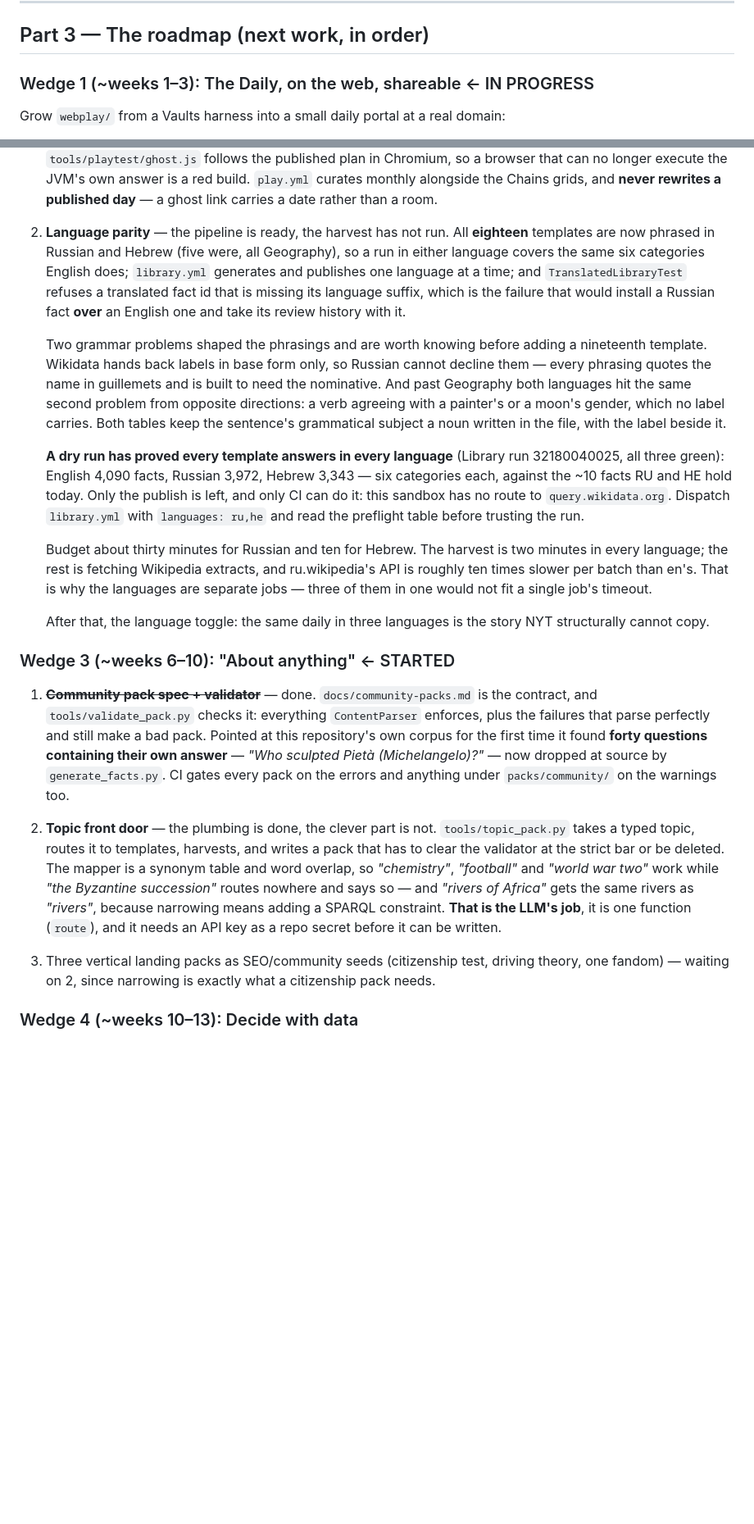
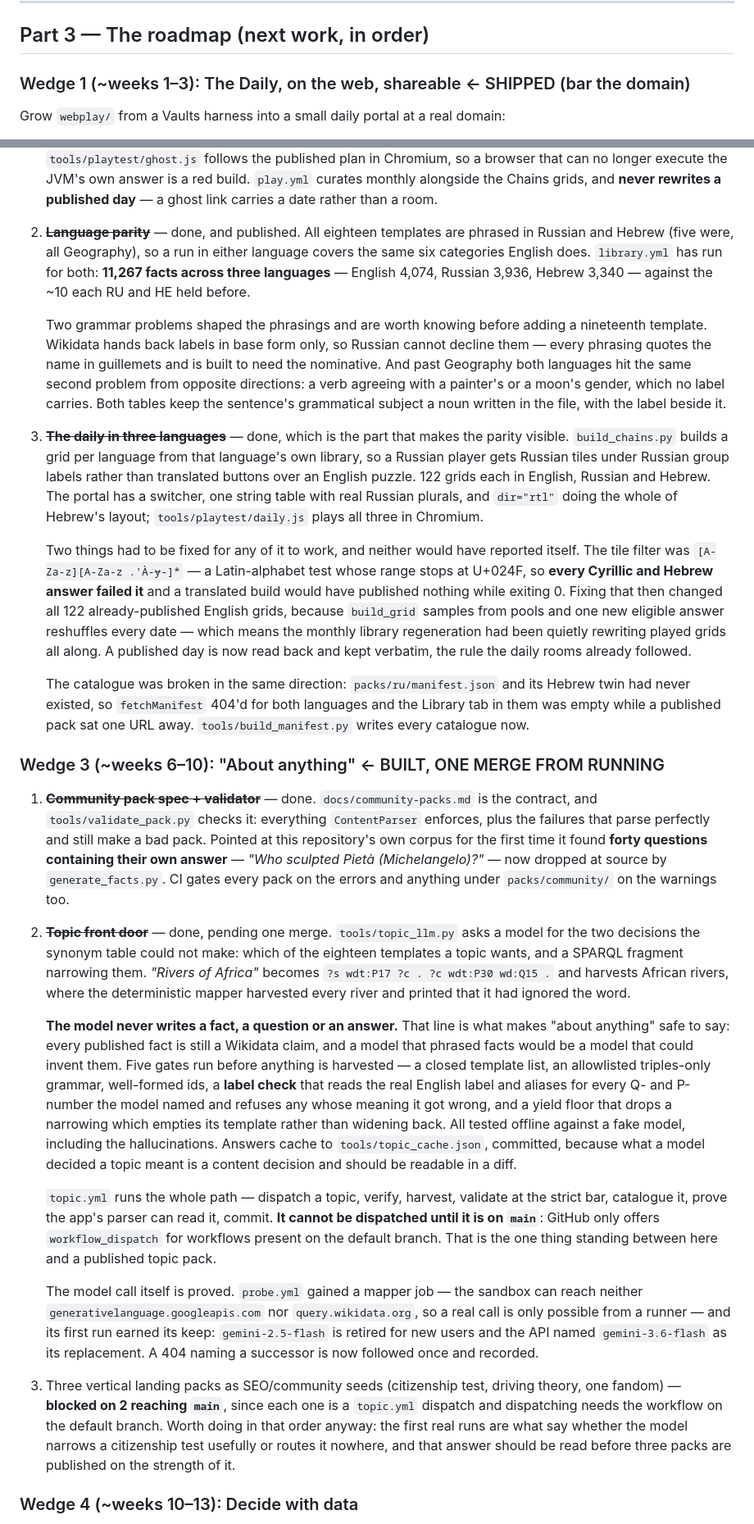
Before and after one commit to Hillelsht/polymath, a Markdown page: plan.md, 2 parts joined by grey strips. Shown at 82% size. Rendered like a GitHub page; blank space fills up the shorter version.

Commit message:
Record where the wedges actually stand, three of them having moved
plan.md still said the Russian and Hebrew libraries were unpublished and the
topic front door had no model. Both shipped. Wedge 1 and Wedge 2 are done —
11,267 facts across three languages and a daily playable in all of them — and
Wedge 3 is built and green but cannot run until topic.yml is on main, because
GitHub only offers workflow_dispatch for workflows on the default branch.

Also corrects the assetlinks advice it carried. Android verifies App Links by
host, so the file has to sit at the host root; a project Pages site under
/polymath/ cannot serve its own host root, which makes the domain a
prerequisite for the deep links rather than an independent errand.

Co-Authored-By: Claude Opus 5 <noreply@anthropic.com>
Claude-Session: https://claude.ai/code/session_01GUQneFqZJCoMidjrdUrYCS

```diff
--- a/plan.md
+++ b/plan.md
@@ -149,7 +149,7 @@ pipeline attacks the first; daily ritual + shareable results attack the second.
 
 ## Part 3 — The roadmap (next work, in order)
 
-### Wedge 1 (~weeks 1–3): The Daily, on the web, shareable  ← IN PROGRESS
+### Wedge 1 (~weeks 1–3): The Daily, on the web, shareable  ← SHIPPED (bar the domain)
 
 Grow `webplay/` from a Vaults harness into a small daily portal at a real domain:
 
@@ -222,12 +222,10 @@ and a counter account.
    red build. `play.yml` curates monthly alongside the Chains grids, and **never rewrites a
    published day** — a ghost link carries a date rather than a room.
 
-2. **Language parity** — the pipeline is ready, the harvest has not run. All **eighteen**
-   templates are now phrased in Russian and Hebrew (five were, all Geography), so a run in either
-   language covers the same six categories English does; `library.yml` generates and publishes one
-   language at a time; and `TranslatedLibraryTest` refuses a translated fact id that is missing its
-   language suffix, which is the failure that would install a Russian fact **over** an English one
-   and take its review history with it.
+2. ~~**Language parity**~~ — done, and published. All eighteen templates are phrased in Russian
+   and Hebrew (five were, all Geography), so a run in either language covers the same six
+   categories English does. `library.yml` has run for both: **11,267 facts across three languages**
+   — English 4,074, Russian 3,936, Hebrew 3,340 — against the ~10 each RU and HE held before.
 
    Two grammar problems shaped the phrasings and are worth knowing before adding a nineteenth
    template. Wikidata hands back labels in base form only, so Russian cannot decline them —
@@ -236,21 +234,26 @@ and a counter account.
    with a painter's or a moon's gender, which no label carries. Both tables keep the sentence's
    grammatical subject a noun written in the file, with the label beside it.
 
-   **A dry run has proved every template answers in every language** (Library run 32180040025, all
-   three green): English 4,090 facts, Russian 3,972, Hebrew 3,343 — six categories each, against
-   the ~10 facts RU and HE hold today. Only the publish is left, and only CI can do it: this
-   sandbox has no route to `query.wikidata.org`. Dispatch `library.yml` with `languages: ru,he`
-   and read the preflight table before trusting the run.
+3. ~~**The daily in three languages**~~ — done, which is the part that makes the parity visible.
+   `build_chains.py` builds a grid per language from that language's own library, so a Russian
+   player gets Russian tiles under Russian group labels rather than translated buttons over an
+   English puzzle. 122 grids each in English, Russian and Hebrew. The portal has a switcher, one
+   string table with real Russian plurals, and `dir="rtl"` doing the whole of Hebrew's layout;
+   `tools/playtest/daily.js` plays all three in Chromium.
 
-   Budget about thirty minutes for Russian and ten for Hebrew. The harvest is two minutes in every
-   language; the rest is fetching Wikipedia extracts, and ru.wikipedia's API is roughly ten times
-   slower per batch than en's. That is why the languages are separate jobs — three of them in one
-   would not fit a single job's timeout.
+   Two things had to be fixed for any of it to work, and neither would have reported itself. The
+   tile filter was `[A-Za-z][A-Za-z .'À-ɏ-]*` — a Latin-alphabet test whose range stops at U+024F,
+   so **every Cyrillic and Hebrew answer failed it** and a translated build would have published
+   nothing while exiting 0. Fixing that then changed all 122 already-published English grids,
+   because `build_grid` samples from pools and one new eligible answer reshuffles every date —
+   which means the monthly library regeneration had been quietly rewriting played grids all along.
+   A published day is now read back and kept verbatim, the rule the daily rooms already followed.
 
-   After that, the language toggle: the same daily in three languages is the story NYT structurally
-   cannot copy.
+   The catalogue was broken in the same direction: `packs/ru/manifest.json` and its Hebrew twin had
+   never existed, so `fetchManifest` 404'd for both languages and the Library tab in them was empty
+   while a published pack sat one URL away. `tools/build_manifest.py` writes every catalogue now.
 
-### Wedge 3 (~weeks 6–10): "About anything"  ← STARTED
+### Wedge 3 (~weeks 6–10): "About anything"  ← BUILT, ONE MERGE FROM RUNNING
 
 1. ~~**Community pack spec + validator**~~ — done. `docs/community-packs.md` is the contract, and
    `tools/validate_pack.py` checks it: everything `ContentParser` enforces, plus the failures that
@@ -259,16 +262,38 @@ and a counter account.
    (Michelangelo)?"* — now dropped at source by `generate_facts.py`. CI gates every pack on the
    errors and anything under `packs/community/` on the warnings too.
 
-2. **Topic front door** — the plumbing is done, the clever part is not. `tools/topic_pack.py` takes
-   a typed topic, routes it to templates, harvests, and writes a pack that has to clear the
-   validator at the strict bar or be deleted. The mapper is a synonym table and word overlap, so
-   *"chemistry"*, *"football"* and *"world war two"* work while *"the Byzantine succession"* routes
-   nowhere and says so — and *"rivers of Africa"* gets the same rivers as *"rivers"*, because
-   narrowing means adding a SPARQL constraint. **That is the LLM's job**, it is one function
-   (`route`), and it needs an API key as a repo secret before it can be written.
+2. ~~**Topic front door**~~ — done, pending one merge. `tools/topic_llm.py` asks a model for the
+   two decisions the synonym table could not make: which of the eighteen templates a topic wants,
+   and a SPARQL fragment narrowing them. *"Rivers of Africa"* becomes
+   `?s wdt:P17 ?c . ?c wdt:P30 wd:Q15 .` and harvests African rivers, where the deterministic
+   mapper harvested every river and printed that it had ignored the word.
+
+   **The model never writes a fact, a question or an answer.** That line is what makes "about
+   anything" safe to say: every published fact is still a Wikidata claim, and a model that phrased
+   facts would be a model that could invent them. Five gates run before anything is harvested — a
+   closed template list, an allowlisted triples-only grammar, well-formed ids, a **label check**
+   that reads the real English label and aliases for every Q- and P-number the model named and
+   refuses any whose meaning it got wrong, and a yield floor that drops a narrowing which empties
+   its template rather than widening back. All tested offline against a fake model, including the
+   hallucinations. Answers cache to `tools/topic_cache.json`, committed, because what a model
+   decided a topic meant is a content decision and should be readable in a diff.
+
+   `topic.yml` runs the whole path — dispatch a topic, verify, harvest, validate at the strict bar,
+   catalogue it, prove the app's parser can read it, commit. **It cannot be dispatched until it is
+   on `main`**: GitHub only offers `workflow_dispatch` for workflows present on the default branch.
+   That is the one thing standing between here and a published topic pack.
+
+   The model call itself is proved. `probe.yml` gained a mapper job — the sandbox can reach neither
+   `generativelanguage.googleapis.com` nor `query.wikidata.org`, so a real call is only possible
+   from a runner — and its first run earned its keep: `gemini-2.5-flash` is retired for new users
+   and the API named `gemini-3.6-flash` as its replacement. A 404 naming a successor is now
+   followed once and recorded.
 
 3. Three vertical landing packs as SEO/community seeds (citizenship test, driving theory, one
-   fandom) — waiting on 2, since narrowing is exactly what a citizenship pack needs.
+   fandom) — **blocked on 2 reaching `main`**, since each one is a `topic.yml` dispatch and
+   dispatching needs the workflow on the default branch. Worth doing in that order anyway: the
+   first real runs are what say whether the model narrows a citizenship test usefully or routes it
+   nowhere, and that answer should be read before three packs are published on the strength of it.
 
 ### Wedge 4 (~weeks 10–13): Decide with data
 Only now revisit backend/accounts/monetization, gated on share-loop evidence from the counter.
```
Also changed, not shown: other parts of plan.md (+18 -9 lines).
